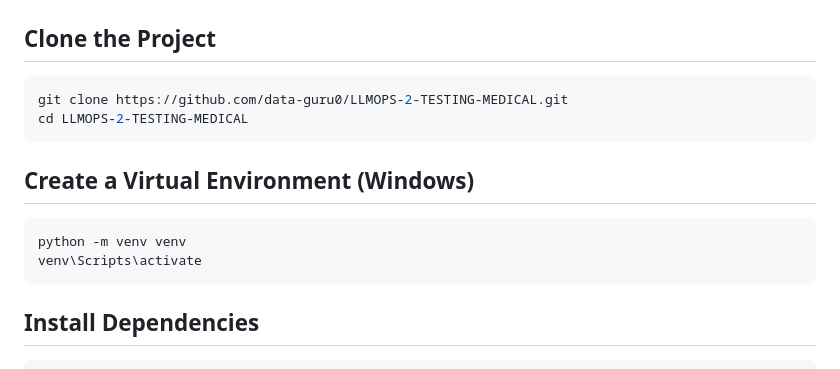
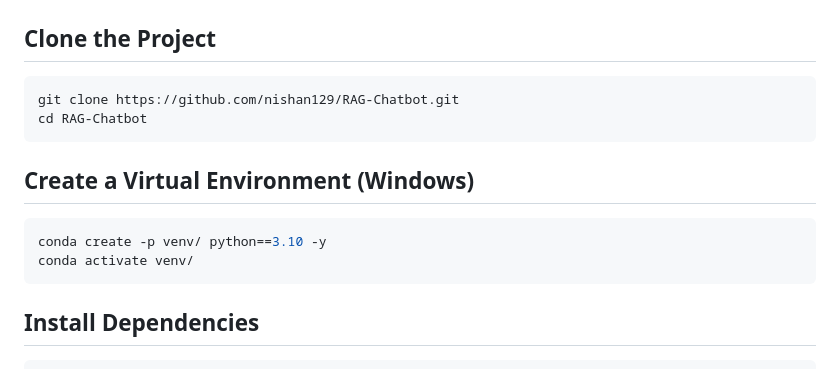
Before and after one commit to nishan129/RAG-Chatbot, a Markdown page: README.md, the part around the change. Rendered like a GitHub page.

````diff
--- a/README.md
+++ b/README.md
@@ -3,15 +3,15 @@
 ## Clone the Project
 
 ```bash
-git clone https://github.com/data-guru0/LLMOPS-2-TESTING-MEDICAL.git
-cd LLMOPS-2-TESTING-MEDICAL
+git clone https://github.com/nishan129/RAG-Chatbot.git
+cd RAG-Chatbot
 ```
 
 ## Create a Virtual Environment (Windows)
 
 ```bash
-python -m venv venv
-venv\Scripts\activate
+conda create -p venv/ python==3.10 -y
+conda activate venv/
 ```
 
 ## Install Dependencies
````
